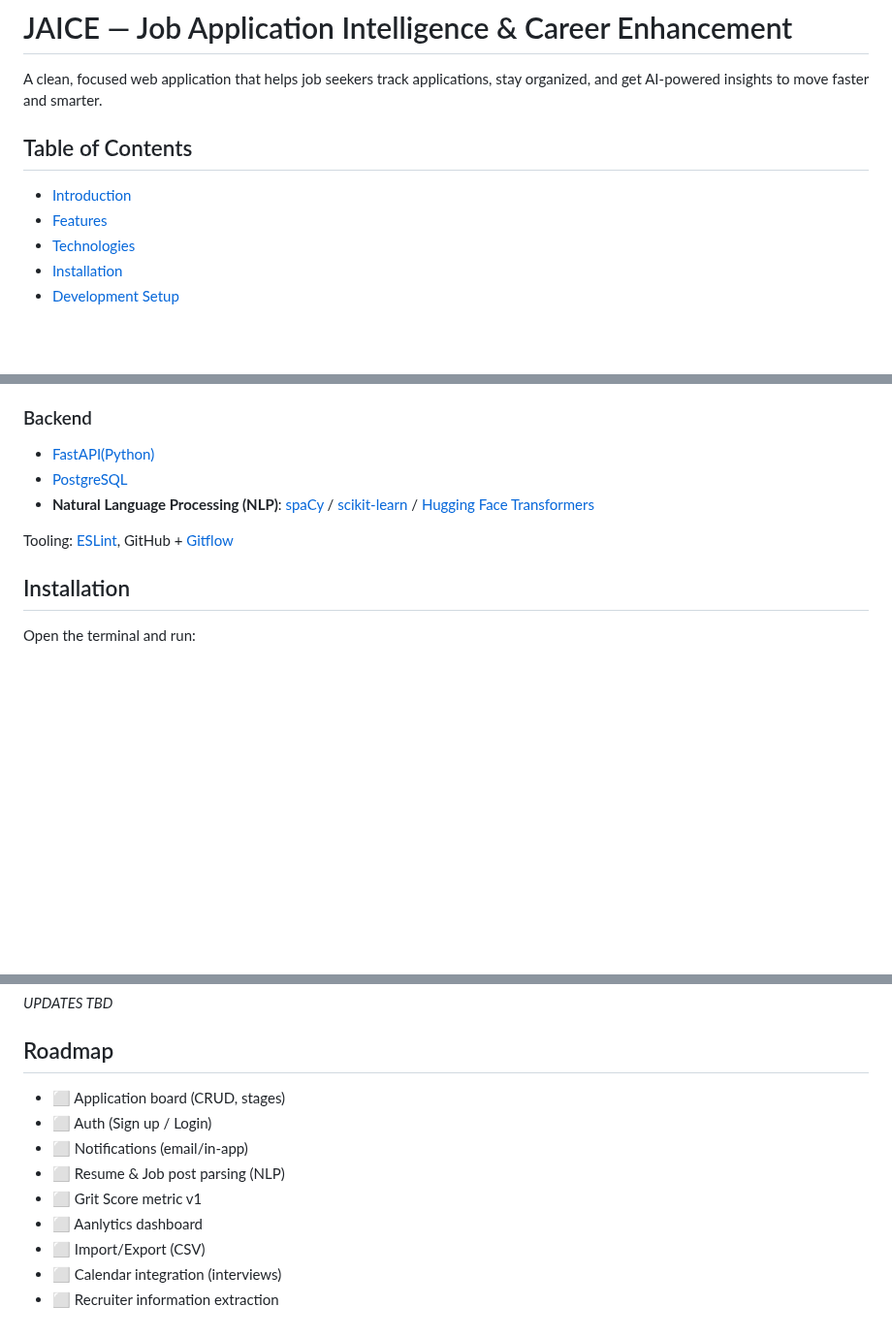
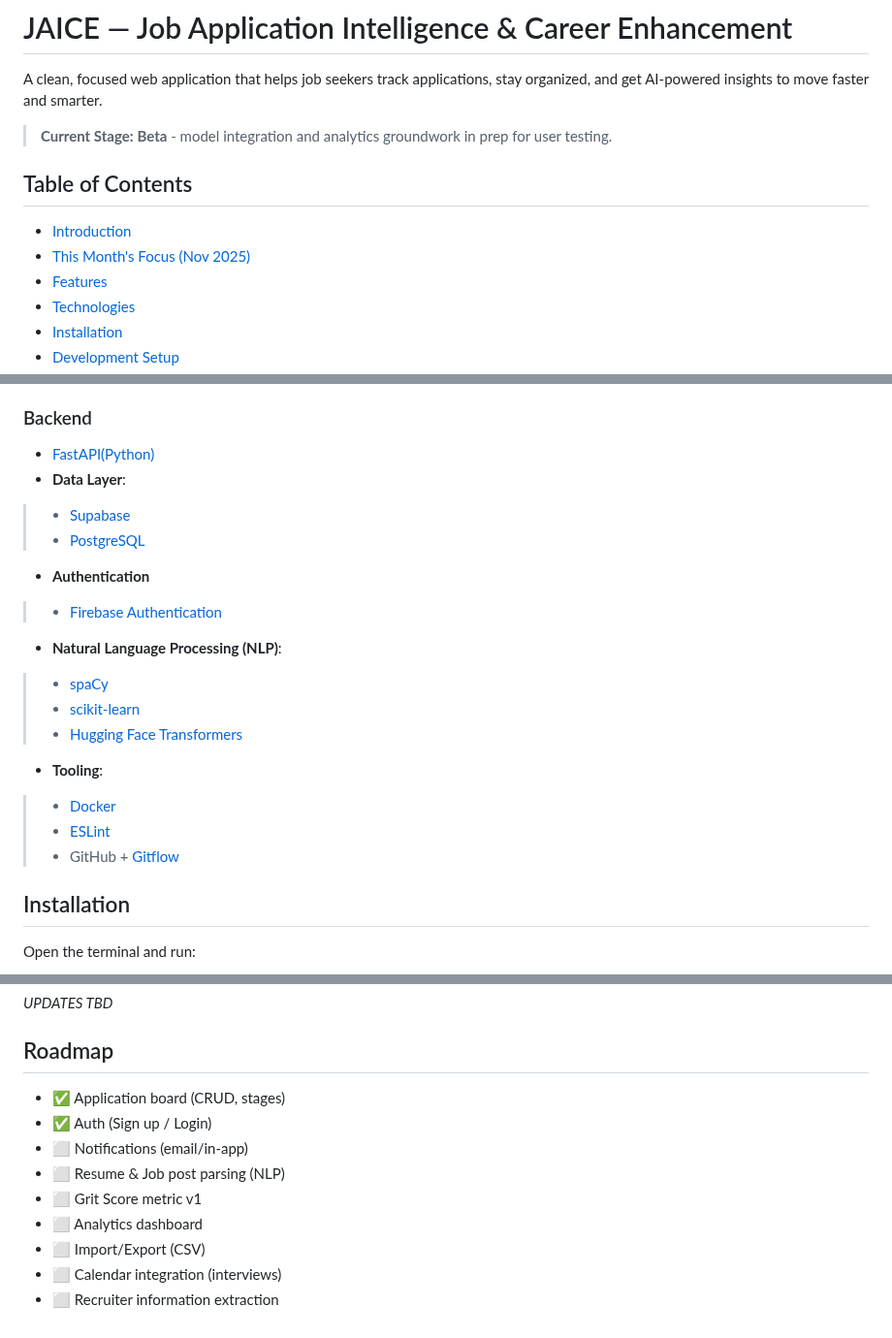
Before and after one commit to SephenSmothers/JAICE_Project, a Markdown page: README.md, 3 parts joined by grey strips. Shown at 97% size. Rendered like a GitHub page; blank space fills up the shorter version.

```diff
--- a/README.md
+++ b/README.md
@@ -1,8 +1,11 @@
 # JAICE — Job Application Intelligence & Career Enhancement
 A clean, focused web application that helps job seekers track applications, stay organized, and get AI-powered insights to move faster and smarter.
 
+> **Current Stage:** **Beta** - model integration and analytics groundwork in prep for user testing.
+
 ## Table of Contents
 - [Introduction](#introduction)
+- [This Month's Focus (Nov 2025)](#this-months-focus)
 - [Features](#features)
 - [Technologies](#technologies)
 - [Installation](#installation)
@@ -36,10 +54,22 @@ JAICE (Job Application Intelligence & Career Enhancement) centralizes your job h
 
 ### Backend
 - [FastAPI(Python)](https://fastapi.tiangolo.com/)
-- [PostgreSQL](https://www.postgresql.org/docs/)
-- **Natural Language Processing (NLP)**: [spaCy](https://spacy.io/api/doc) / [scikit-learn](https://scikit-learn.org/stable/) / [Hugging Face Transformers](https://huggingface.co/docs/transformers/en/index)
+- **Data Layer**:
+> - [Supabase](https://supabase.com/docs)
+> - [PostgreSQL](https://www.postgresql.org/docs/)
 
-Tooling: [ESLint](https://eslint.org/docs/latest/), GitHub + [Gitflow](https://www.atlassian.com/git/tutorials/comparing-workflows/gitflow-workflow)
+- **Authentication**
+> - [Firebase Authentication](https://firebase.google.com/docs/auth)
+
+- **Natural Language Processing (NLP)**:
+> - [spaCy](https://spacy.io/api/doc)
+> - [scikit-learn](https://scikit-learn.org/stable/)
+> -  [Hugging Face Transformers](https://huggingface.co/docs/transformers/en/index)
+
+- **Tooling**:
+> - [Docker](https://docs.docker.com/)
+> - [ESLint](https://eslint.org/docs/latest/)
+> - GitHub + [Gitflow](https://www.atlassian.com/git/tutorials/comparing-workflows/gitflow-workflow)
 
 ## Installation
 Open the terminal and run:
@@ -171,12 +307,12 @@ JAICE_PROJECT/
 *UPDATES TBD*
 
 ## Roadmap
-- ⬜ Application board (CRUD, stages)
-- ⬜ Auth (Sign up / Login)
+- ✅ Application board (CRUD, stages)
+- ✅ Auth (Sign up / Login)
 - ⬜ Notifications (email/in-app)
 - ⬜ Resume & Job post parsing (NLP)
 - ⬜ Grit Score metric v1
-- ⬜ Aanlytics dashboard
+- ⬜ Analytics dashboard
 - ⬜ Import/Export (CSV)
 - ⬜ Calendar integration (interviews)
 - ⬜ Recruiter information extraction
```
Also changed, not shown: other parts of README.md (+154 -33 lines).
